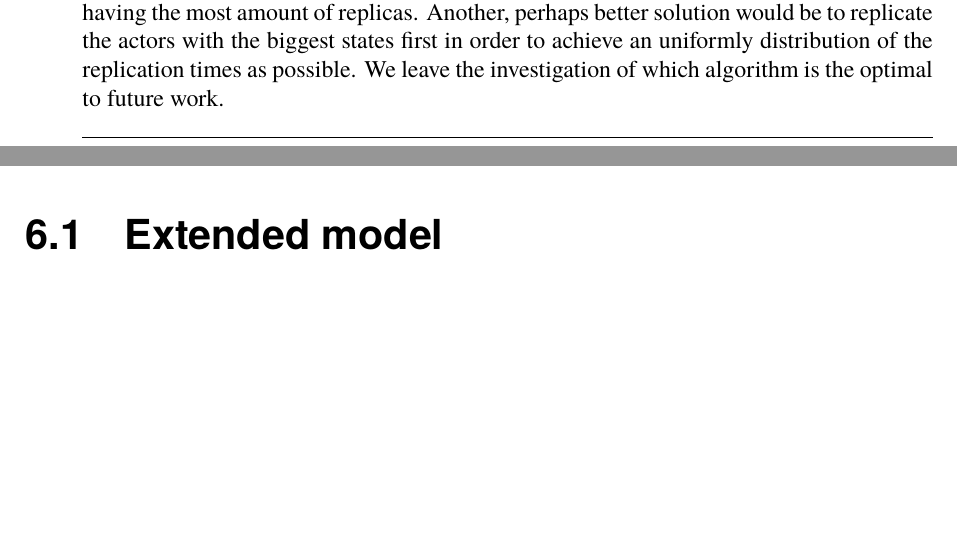
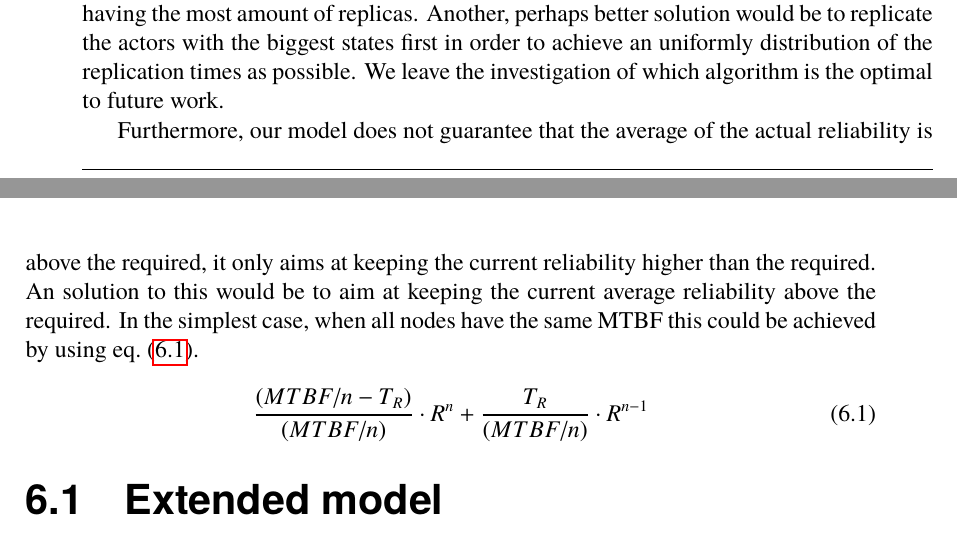
Before and after one commit to PStahl/master_thesis, a LaTeX thesis (report.tex): two parts of pages 51 and 52 of 67, joined at a grey line, cut so that both start at the same text, the shorter picture padded with empty space. Compiled offline with pdfLaTeX.

Commit message:
Added to future work

```diff
--- a/report.tex
+++ b/report.tex
@@ -1177,6 +1177,12 @@ Our model could also be extended with some sort of machine learning in order to
 
 In our experiments we have had only one actor to replicate on the lost node, in bigger systems with many actors on each node we get the complexity of choosing which actor to replicate first. A solution could be to have a criticality of each actor type and start replicating the most critical actor on the lost node. However, replication time is defined as the time it takes from that we start replicating actors at all after a node failure to that the actor is up and running, i.e. all actors replication times have the same start time. This will result in that the least critical actor will have the largest replication time and thereby being having the most amount of replicas.
 Another, perhaps better solution would be to replicate the actors with the biggest states first in order to achieve an uniformly distribution of the replication times as possible. We leave the investigation of which algorithm is the optimal to future work.
+
+Furthermore, our model does not guarantee that the average of the actual reliability is above the required, it only aims at keeping the current reliability higher than the required. An solution to this would be to aim at keeping the current average reliability above the required. In the simplest case, when all nodes have the same MTBF this could be achieved by using \cref{eq:avg_rel_same_MTBF}.
+
+\begin{equation} \label{eq:avg_rel_same_MTBF}
+	\frac{(MTBF/n - T_{R})}{(MTBF/n)} \cdot R^n + \frac{T_{R}}{(MTBF/n)} \cdot R^{n-1}
+\end{equation}
 
 %TODO
 \iffalse
```
Also changed, not shown: report.tex (2 more changed lines).
